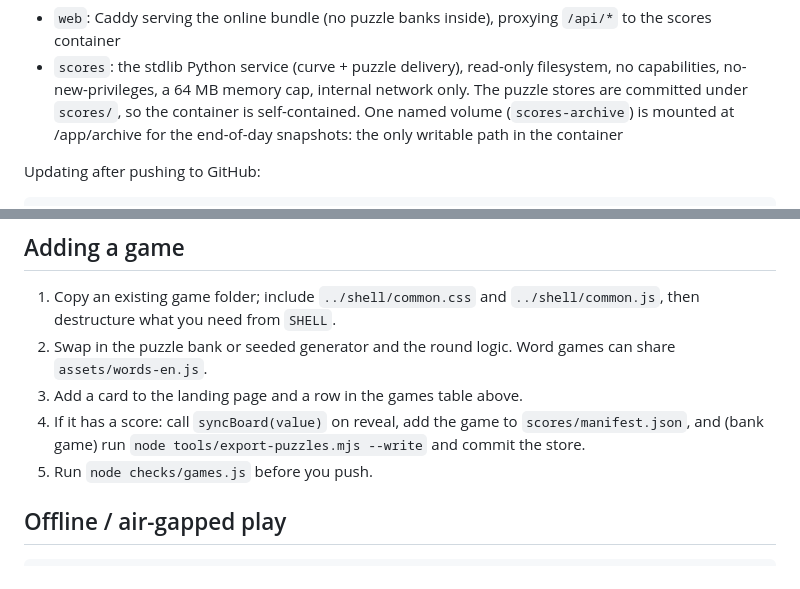
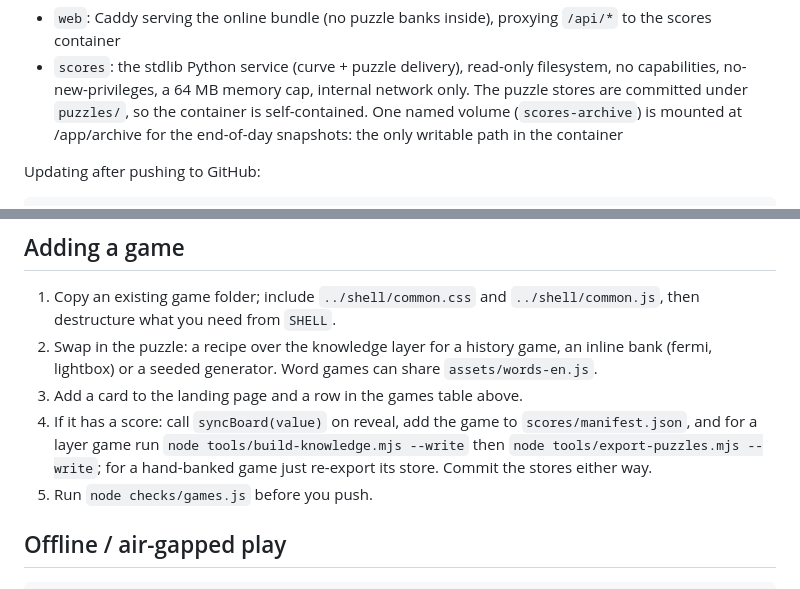
Before and after one commit to Gameaday/daily, a Markdown page: README.md, 2 parts joined by grey strips. Drawn GitHub-style.

```diff
--- a/README.md
+++ b/README.md
@@ -129,7 +147,7 @@ terminate TLS there. The repo ships no domain or TLS config on purpose.
 - `scores`: the stdlib Python service (curve + puzzle delivery),
   read-only filesystem, no capabilities, no-new-privileges, a 64 MB memory
   cap, internal network only. The puzzle stores are committed under
-  `scores/`, so the container is self-contained. One named volume
+  `puzzles/`, so the container is self-contained. One named volume
   (`scores-archive`) is mounted at /app/archive for the end-of-day
   snapshots: the only writable path in the container
 
@@ -190,12 +210,15 @@ scarcity of moves, not time.
 
 1. Copy an existing game folder; include `../shell/common.css` and
    `../shell/common.js`, then destructure what you need from `SHELL`.
-2. Swap in the puzzle bank or seeded generator and the round logic. Word
+2. Swap in the puzzle: a recipe over the knowledge layer for a history
+   game, an inline bank (fermi, lightbox) or a seeded generator. Word
    games can share `assets/words-en.js`.
 3. Add a card to the landing page and a row in the games table above.
 4. If it has a score: call `syncBoard(value)` on reveal, add the game to
-   `scores/manifest.json`, and (bank game) run
-   `node tools/export-puzzles.mjs --write` and commit the store.
+   `scores/manifest.json`, and for a layer game run
+   `node tools/build-knowledge.mjs --write` then
+   `node tools/export-puzzles.mjs --write`; for a hand-banked game just
+   re-export its store. Commit the stores either way.
 5. Run `node checks/games.js` before you push.
 
 ## Offline / air-gapped play
```
Also changed, not shown: other parts of README.md (+36 -16 lines), DEVELOPER.md (+36 -16 lines), NOTES.md (+24 -0 lines).
